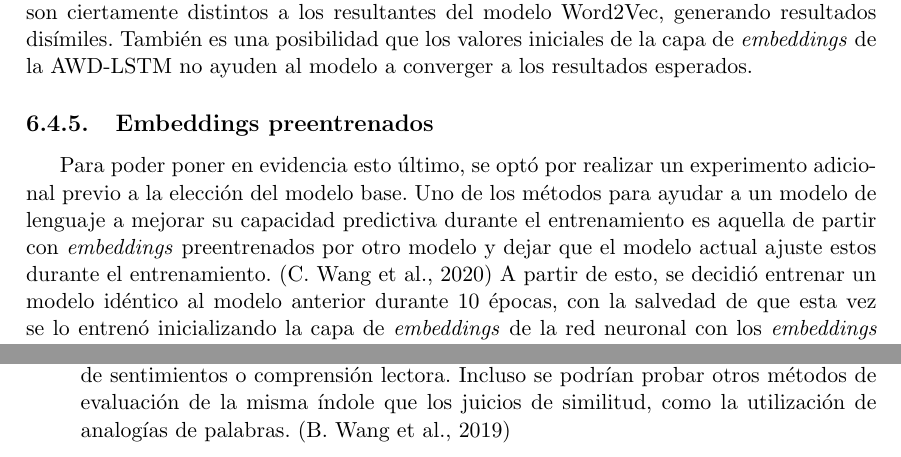
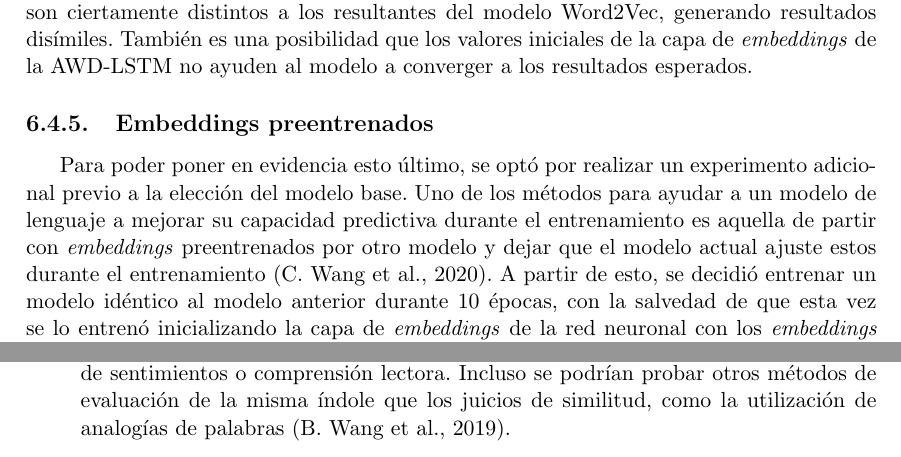
Before and after one commit to Aimelec/tesis_, a LaTeX thesis (tesis.tex, which reads conclusiones.tex, experimentacion.tex): two parts of pages 53 and 60 of 65, joined at a grey line, cut so that both start at the same text. Compiled offline with pdfLaTeX.

Commit message:
Acomodo el formato de las citas

```diff
--- a/conclusiones.tex
+++ b/conclusiones.tex
@@ -62,5 +62,5 @@ de puntapié para trabajos futuros, como por ejemplo:
     subjetividad humana, como análisis de sentimientos o comprensión lectora.
     Incluso se podrían probar otros métodos de evaluación de la misma
     índole que los juicios de similitud, como la utilización de
-    analogías de palabras. \parencite{Wang_2019}
+    analogías de palabras \parencite{Wang_2019}.
 \end{itemize}
--- a/experimentacion.tex
+++ b/experimentacion.tex
@@ -430,8 +430,7 @@ Para poder poner en evidencia esto último, se optó por realizar un experimento
 adicional previo a la elección del modelo base. Uno de los métodos para ayudar
 a un modelo de lenguaje a mejorar su capacidad predictiva durante el entrenamiento
 es aquella de partir con \textit{embeddings} preentrenados por otro modelo y dejar que
-el modelo actual ajuste estos durante el entrenamiento. \parencite{Wang2020}
-A partir de esto, se decidió entrenar un modelo idéntico al modelo anterior
+el modelo actual ajuste estos durante el entrenamiento \parencite{Wang2020}. A partir de esto, se decidió entrenar un modelo idéntico al modelo anterior
 durante $10$ épocas, con la salvedad de que esta vez se lo entrenó inicializando
 la capa de \textit{embeddings} de la red neuronal con los \textit{embeddings} provenientes
 del modelo de Word2Vec.
```
Also changed, not shown: implementacion.tex (+1 -1 lines), preprocesamiento.tex (+1 -1 lines).
